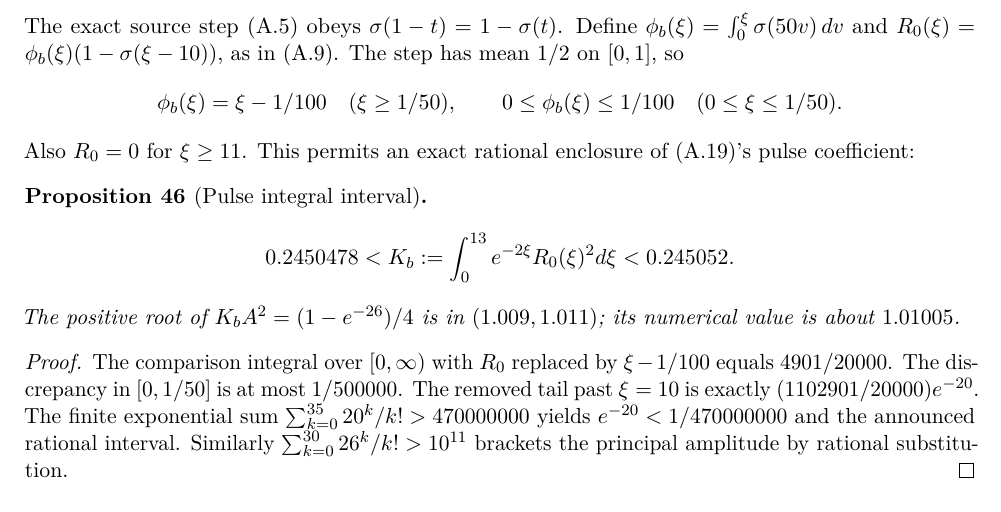
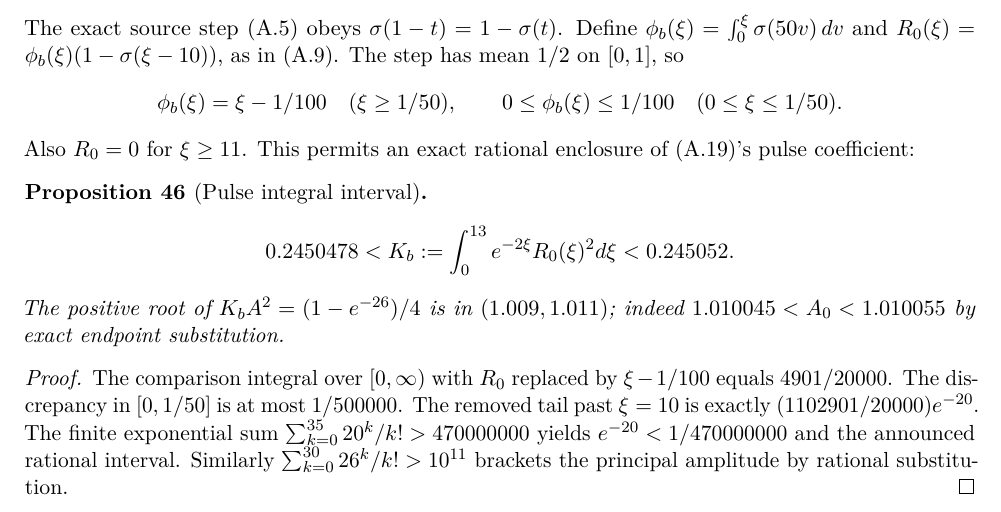
Before and after one commit to tonynewton79-web/unforced-navier-stokes-lean, a LaTeX paper (TerminalCore2026/Terminal_Core_Cumulative_Analytic_Amendment.tex, which reads TerminalCore2026/Pulse_Moment_Matrix_and_Amplitude_Insert.tex): part of page 41 of 42, cut so that both start at the same text. Compiled offline with pdfLaTeX.

Commit message:
Sharpen certified principal pulse amplitude to ten-micro-unit interval

```diff
--- a/TerminalCore2026/Pulse_Moment_Matrix_and_Amplitude_Insert.tex
+++ b/TerminalCore2026/Pulse_Moment_Matrix_and_Amplitude_Insert.tex
@@ -14,7 +14,7 @@ rational enclosure of (A.19)'s pulse coefficient:
 0.2450478<K_b:=\int_0^{13}e^{-2\xi}R_0(\xi)^2d\xi<0.245052.
 \]
 The positive root of $K_bA^2=(1-e^{-26})/4$ is in $(1.009,1.011)$;
-its numerical value is about $1.01005$.
+indeed $1.010045<A_0<1.010055$ by exact endpoint substitution.
 \end{proposition}
 \begin{proof}
 The comparison integral over $[0,\infty)$ with
```
